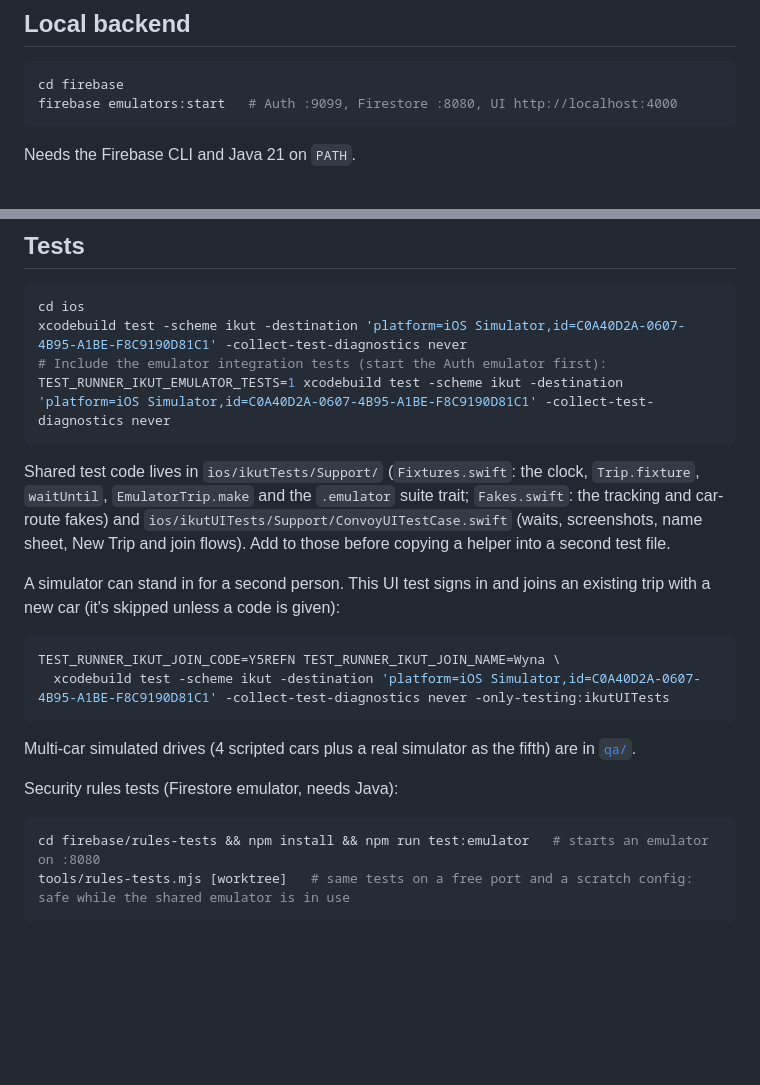
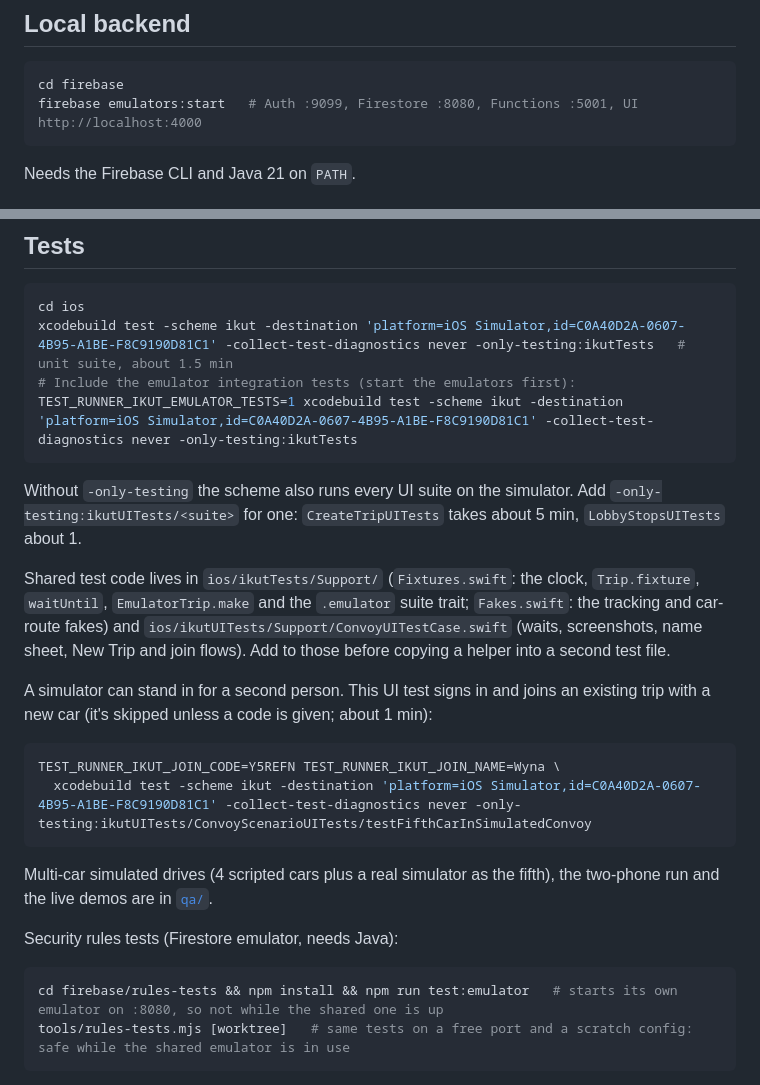
Before and after one commit to aqlanhadi/ikut, a Markdown page: README.md, 2 parts joined by grey strips. Rendered like a GitHub page; blank space fills up the shorter version.

Commit message:
Doc audit: README, qa README, CLAUDE.md and agent files match the code and scripts on main
Co-Authored-By: Claude Sonnet 5.5 <noreply@anthropic.com>

````diff
--- a/README.md
+++ b/README.md
@@ -16,7 +16,7 @@ An iOS app that keeps a group of cars traveling together in sync: a live convoy
 
 ```sh
 cd firebase
-firebase emulators:start   # Auth :9099, Firestore :8080, UI http://localhost:4000
+firebase emulators:start   # Auth :9099, Firestore :8080, Functions :5001, UI http://localhost:4000
 ```
 
 Needs the Firebase CLI and Java 21 on `PATH`.
@@ -63,29 +63,32 @@ TTL does not cover positions, so the scheduled function remains the only thing t
 
 ```sh
 cd ios
-xcodebuild test -scheme ikut -destination 'platform=iOS Simulator,id=C0A40D2A-0607-4B95-A1BE-F8C9190D81C1' -collect-test-diagnostics never
-# Include the emulator integration tests (start the Auth emulator first):
-TEST_RUNNER_IKUT_EMULATOR_TESTS=1 xcodebuild test -scheme ikut -destination 'platform=iOS Simulator,id=C0A40D2A-0607-4B95-A1BE-F8C9190D81C1' -collect-test-diagnostics never
+xcodebuild test -scheme ikut -destination 'platform=iOS Simulator,id=C0A40D2A-0607-4B95-A1BE-F8C9190D81C1' -collect-test-diagnostics never -only-testing:ikutTests   # unit suite, about 1.5 min
+# Include the emulator integration tests (start the emulators first):
+TEST_RUNNER_IKUT_EMULATOR_TESTS=1 xcodebuild test -scheme ikut -destination 'platform=iOS Simulator,id=C0A40D2A-0607-4B95-A1BE-F8C9190D81C1' -collect-test-diagnostics never -only-testing:ikutTests
 ```
+
+Without `-only-testing` the scheme also runs every UI suite on the simulator. Add `-only-testing:ikutUITests/<suite>` for one:
+`CreateTripUITests` takes about 5 min, `LobbyStopsUITests` about 1.
 
 Shared test code lives in `ios/ikutTests/Support/` (`Fixtures.swift`: the clock, `Trip.fixture`, `waitUntil`, `EmulatorTrip.make` and the
 `.emulator` suite trait; `Fakes.swift`: the tracking and car-route fakes) and `ios/ikutUITests/Support/ConvoyUITestCase.swift` (waits,
 screenshots, name sheet, New Trip and join flows). Add to those before copying a helper into a second test file.
 
 A simulator can stand in for a second person. This UI test signs in and joins an existing
-trip with a new car (it's skipped unless a code is given):
+trip with a new car (it's skipped unless a code is given; about 1 min):
 
 ```sh
 TEST_RUNNER_IKUT_JOIN_CODE=Y5REFN TEST_RUNNER_IKUT_JOIN_NAME=Wyna \
-  xcodebuild test -scheme ikut -destination 'platform=iOS Simulator,id=C0A40D2A-0607-4B95-A1BE-F8C9190D81C1' -collect-test-diagnostics never -only-testing:ikutUITests
+  xcodebuild test -scheme ikut -destination 'platform=iOS Simulator,id=C0A40D2A-0607-4B95-A1BE-F8C9190D81C1' -collect-test-diagnostics never -only-testing:ikutUITests/ConvoyScenarioUITests/testFifthCarInSimulatedConvoy
 ```
 
-Multi-car simulated drives (4 scripted cars plus a real simulator as the fifth) are in [`qa/`](qa/README.md).
+Multi-car simulated drives (4 scripted cars plus a real simulator as the fifth), the two-phone run and the live demos are in [`qa/`](qa/README.md).
 
 Security rules tests (Firestore emulator, needs Java):
 
 ```sh
-cd firebase/rules-tests && npm install && npm run test:emulator   # starts an emulator on :8080
+cd firebase/rules-tests && npm install && npm run test:emulator   # starts its own emulator on :8080, so not while the shared one is up
 tools/rules-tests.mjs [worktree]   # same tests on a free port and a scratch config: safe while the shared emulator is in use
 ```
 
````
Also changed, not shown: qa/README.md (+13 -22 lines).
